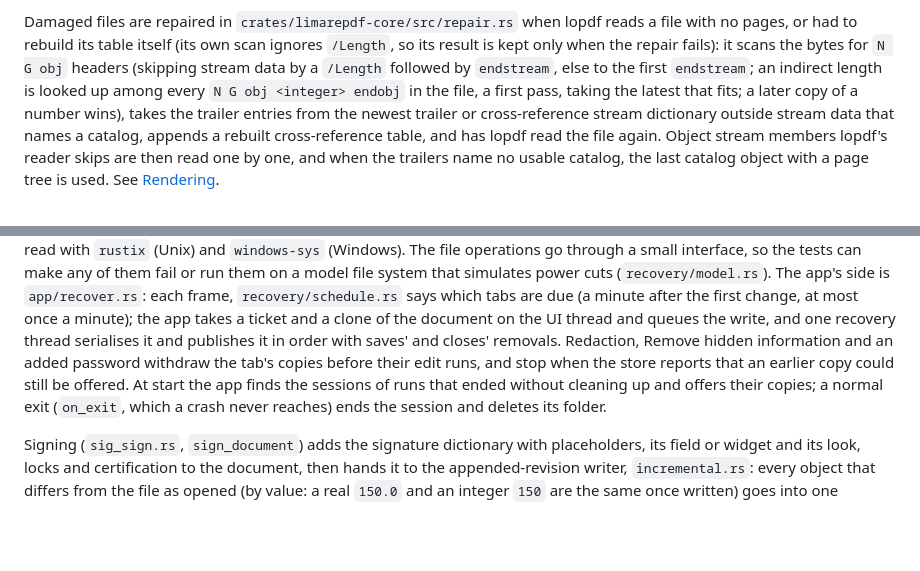
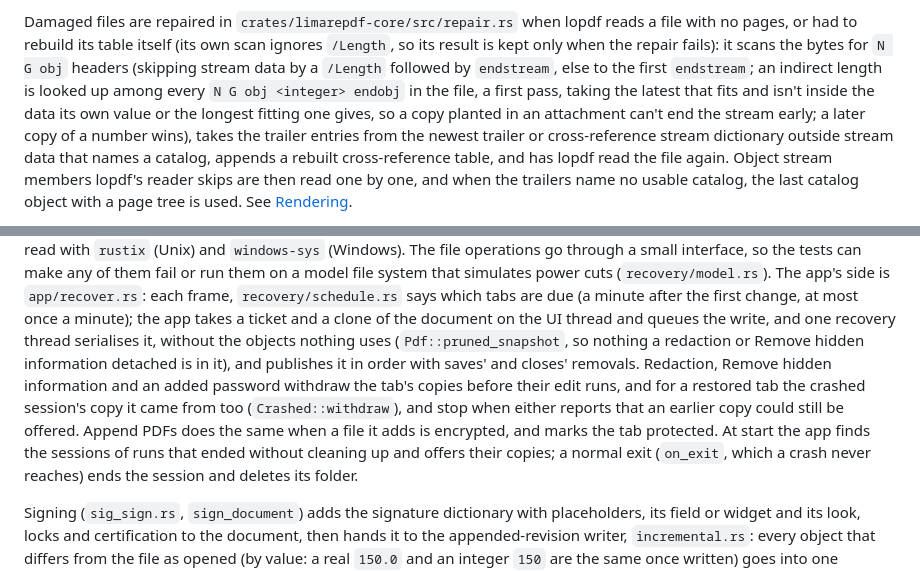
Before and after one commit to smaug42/limarepdf, a Markdown page: docs/architecture.md, 2 parts joined by grey strips. GitHub-like rendering; blank space fills up the shorter version.

Commit message:
Update and align docs

```diff
--- a/docs/architecture.md
+++ b/docs/architecture.md
@@ -27,7 +27,8 @@ Damaged files are repaired in `crates/limarepdf-core/src/repair.rs` when lopdf r
 to rebuild its table itself (its own scan ignores `/Length`, so its result is kept only when the repair fails): it
 scans the bytes for `N G obj` headers (skipping stream data by a `/Length` followed by `endstream`, else to the
 first `endstream`; an indirect length is looked up among every `N G obj <integer> endobj` in the file, a first pass,
-taking the latest that fits; a later copy of a number wins), takes the trailer entries from the newest trailer or
+taking the latest that fits and isn't inside the data its own value or the longest fitting one gives, so a copy
+planted in an attachment can't end the stream early; a later copy of a number wins), takes the trailer entries from the newest trailer or
 cross-reference stream dictionary outside stream data that names a catalog, appends a rebuilt cross-reference
 table, and has lopdf read the file again. Object stream members lopdf's reader skips are then read one by one, and
 when the trailers name no usable catalog, the last catalog object with a page tree is used. See
@@ -87,9 +88,11 @@ whether an earlier copy could still be offered, so the command can stop instead.
 model file system that simulates power cuts (`recovery/model.rs`). The app's side is `app/recover.rs`: each frame,
 `recovery/schedule.rs` says which tabs are due (a minute after the first change, at most once a minute); the app
 takes a ticket and a clone of the document on the UI thread and queues the write, and one recovery thread
-serialises it and publishes it in order with saves' and closes' removals. Redaction, Remove hidden information and
-an added password withdraw the tab's copies before their edit runs, and stop when the store reports that an earlier
-copy could still be offered. At start the app finds the sessions of runs that ended without cleaning up and offers
+serialises it, without the objects nothing uses (`Pdf::pruned_snapshot`, so nothing a redaction or Remove hidden
+information detached is in it), and publishes it in order with saves' and closes' removals. Redaction, Remove
+hidden information and an added password withdraw the tab's copies before their edit runs, and for a restored tab
+the crashed session's copy it came from too (`Crashed::withdraw`), and stop when either reports that an earlier copy
+could still be offered. Append PDFs does the same when a file it adds is encrypted, and marks the tab protected. At start the app finds the sessions of runs that ended without cleaning up and offers
 their copies; a normal exit (`on_exit`, which a crash never reaches) ends the session and deletes its folder.
 
 Signing (`sig_sign.rs`, `sign_document`) adds the signature dictionary with placeholders, its field or widget and
```
Also changed, not shown: docs/rendering.md (+2 -2 lines).
